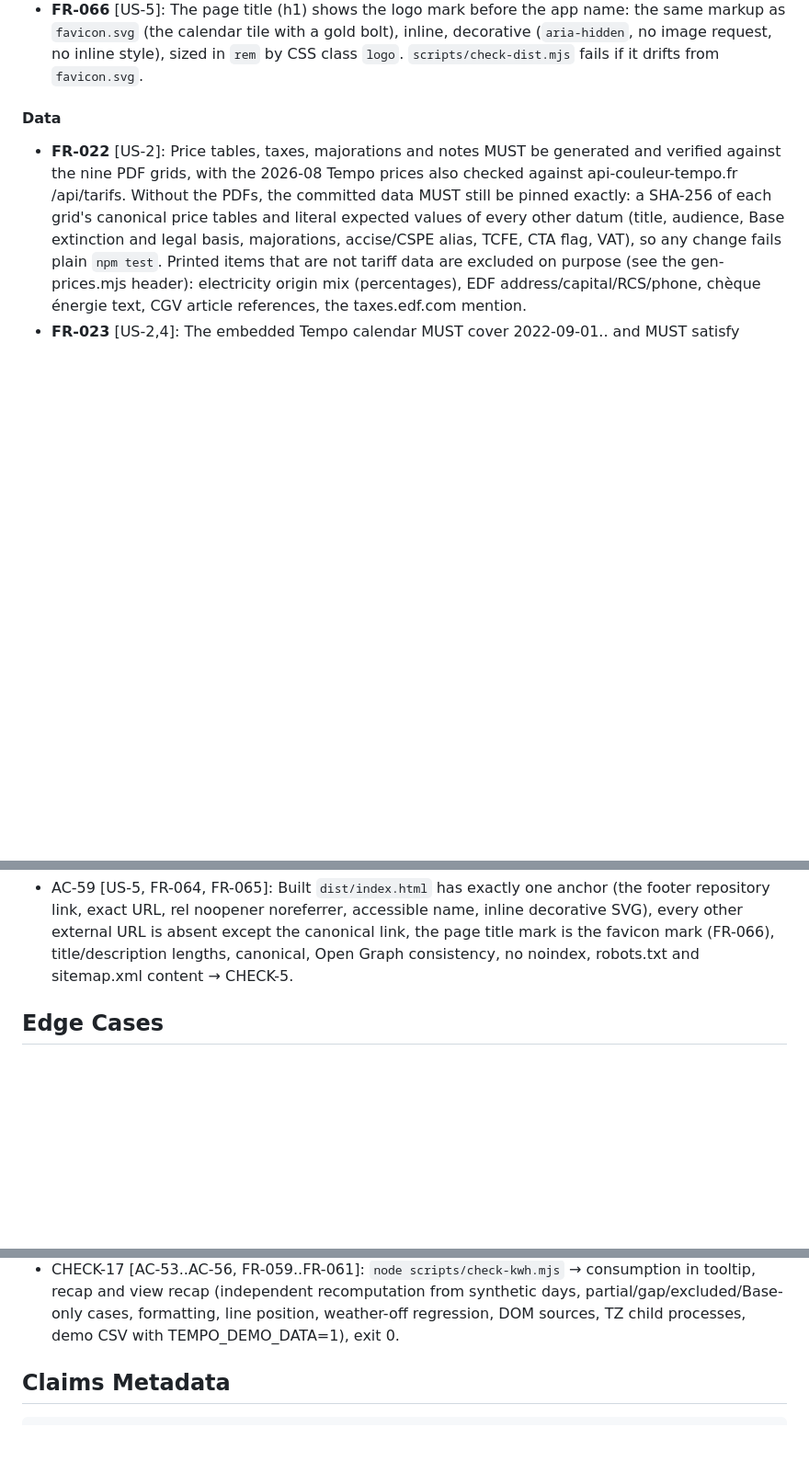
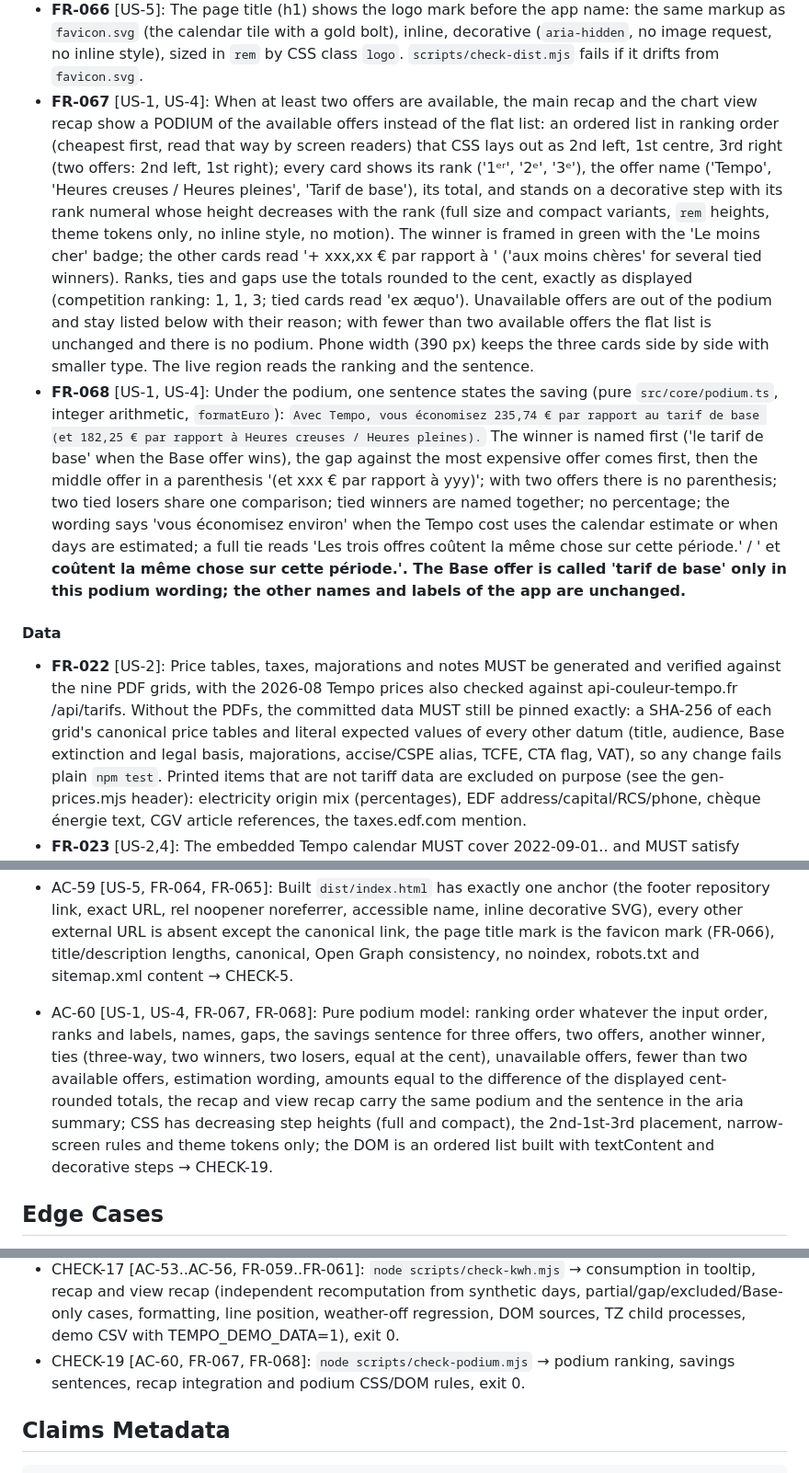
Before and after one commit to vect0r-vicall/TempoSimulateur, a Markdown page: specs/tempo-simulator.md, 3 parts joined by grey strips. Shown at 92% size. Drawn GitHub-style; blank space fills up the shorter version.

```diff
--- a/specs/tempo-simulator.md
+++ b/specs/tempo-simulator.md
@@ -183,6 +183,8 @@ As a user, I want to optionally overlay the outdoor temperature on the chart so
 - **FR-064** [US-5]: The page footer carries one icon link to the source repository (the GitHub mark as an inline decorative SVG with `fill="currentColor"`, `aria-hidden`, no image, no inline style): `https://github.com/vect0r-vicall/TempoSimulateur`, `rel="noopener noreferrer"`, accessible name 'Code source sur GitHub (licence AGPL-3.0, s\'ouvre dans un nouvel onglet)', at least 24 px with its padding, muted colour that follows the text colour on hover and focus, light and dark themes. It is a plain navigation opened only by a click in a new tab (`target="_blank"`, so the loaded file is not discarded), not a request (FR-021 unchanged); it is the only anchor in the page. This is also the AGPL section 13 source offer.
 - **FR-065** [US-5]: Discoverability: `index.html` has a French `<title>` of 20..65 characters naming the app, a `<meta name="description">` of 70..160 characters, a canonical link to the public URL, Open Graph and Twitter large-card tags consistent with them (`og:image` and `twitter:image` point at the shipped `og-image.png`, a 1200 x 630 PNG under 400 KB), and is not `noindex`. `dist/robots.txt` allows crawling and names the sitemap; `dist/sitemap.xml` lists the canonical URL only. Both are copied from `src/` by the build. Crawlers honor `robots.txt` only at the HOST root: it is effective on a custom domain or a root deployment, whereas on a `github.io` project path it is ignored and the sitemap is submitted in a search console. The canonical URL is the only other external URL in the page.
 - **FR-066** [US-5]: The page title (h1) shows the logo mark before the app name: the same markup as `favicon.svg` (the calendar tile with a gold bolt), inline, decorative (`aria-hidden`, no image request, no inline style), sized in `rem` by CSS class `logo`. `scripts/check-dist.mjs` fails if it drifts from `favicon.svg`.
+- **FR-067** [US-1, US-4]: When at least two offers are available, the main recap and the chart view recap show a PODIUM of the available offers instead of the flat list: an ordered list in ranking order (cheapest first, read that way by screen readers) that CSS lays out as 2nd left, 1st centre, 3rd right (two offers: 2nd left, 1st right); every card shows its rank ('1ᵉʳ', '2ᵉ', '3ᵉ'), the offer name ('Tempo', 'Heures creuses / Heures pleines', 'Tarif de base'), its total, and stands on a decorative step with its rank numeral whose height decreases with the rank (full size and compact variants, `rem` heights, theme tokens only, no inline style, no motion). The winner is framed in green with the 'Le moins cher' badge; the other cards read '+ xxx,xx € par rapport à <winner>' ('aux moins chères' for several tied winners). Ranks, ties and gaps use the totals rounded to the cent, exactly as displayed (competition ranking: 1, 1, 3; tied cards read 'ex æquo'). Unavailable offers are out of the podium and stay listed below with their reason; with fewer than two available offers the flat list is unchanged and there is no podium. Phone width (390 px) keeps the three cards side by side with smaller type. The live region reads the ranking and the sentence.
+- **FR-068** [US-1, US-4]: Under the podium, one sentence states the saving (pure `src/core/podium.ts`, integer arithmetic, `formatEuro`): `Avec Tempo, vous économisez 235,74 € par rapport au tarif de base (et 182,25 € par rapport à Heures creuses / Heures pleines).` The winner is named first ('le tarif de base' when the Base offer wins), the gap against the most expensive offer comes first, then the middle offer in a parenthesis '(et xxx € par rapport à yyy)'; with two offers there is no parenthesis; two tied losers share one comparison; tied winners are named together; no percentage; the wording says 'vous économisez environ' when the Tempo cost uses the calendar estimate or when days are estimated; a full tie reads 'Les trois offres coûtent la même chose sur cette période.' / '<A> et <B> coûtent la même chose sur cette période.'. The Base offer is called 'tarif de base' only in this podium wording; the other names and labels of the app are unchanged.
 
 
 #### Data
@@ -251,6 +253,7 @@ As a user, I want to optionally overlay the outdoor temperature on the chart so
 - AC-57 [US-6, FR-062]: `precipitation_sum` validation (out-of-range/NaN/non-number null, wrong length rejected, absent ok), `displayCode` at the 1 mm boundary (1 mm is not rainy, 1,01 mm is) for every liquid code and unchanged for the other codes, bucket sum with coverage, French formatting, last tooltip line and aria in day/month views, tipRich invariant → CHECK-13.
 - AC-58 [US-6, FR-063]: Recap temperature line for month, year and custom-period views from known synthetic daily values (independent expectations for mean/min/max), partial and no coverage wording, empty without weather, aria summary ends with it, other recap fields unchanged, chart renders and hides the line → CHECK-8.
 - AC-59 [US-5, FR-064, FR-065]: Built `dist/index.html` has exactly one anchor (the footer repository link, exact URL, rel noopener noreferrer, accessible name, inline decorative SVG), every other external URL is absent except the canonical link, the page title mark is the favicon mark (FR-066), title/description lengths, canonical, Open Graph consistency, no noindex, robots.txt and sitemap.xml content → CHECK-5.
+- AC-60 [US-1, US-4, FR-067, FR-068]: Pure podium model: ranking order whatever the input order, ranks and labels, names, gaps, the savings sentence for three offers, two offers, another winner, ties (three-way, two winners, two losers, equal at the cent), unavailable offers, fewer than two available offers, estimation wording, amounts equal to the difference of the displayed cent-rounded totals, the recap and view recap carry the same podium and the sentence in the aria summary; CSS has decreasing step heights (full and compact), the 2nd-1st-3rd placement, narrow-screen rules and theme tokens only; the DOM is an ordered list built with textContent and decorative steps → CHECK-19.
 
 
 ## Edge Cases
@@ -277,6 +280,7 @@ All are plain self-contained scripts: exit 0 = pass, 1 = assertion fired, >= 2 =
 - CHECK-15 [AC-43..AC-47, FR-051..FR-054]: `node scripts/check-weather-live.mjs` → live search: pure state machine with fake timers and a fake search, network module places cache and abort with a fake `fetchFn`, UI source assertions (no button, note text, keyboard, heading, no inline style), exit 0.
 - CHECK-16 [AC-48..AC-52, FR-055..FR-058]: `node scripts/check-weather-panel.mjs` → panel interaction rules: pure controller with fake timers and ports, plus the real `src/ui/weather.ts` bundled and driven through a minimal fake DOM, fake clock and fake fetch (no browser, no network); each rule is mutation-checked; exit 0.
 - CHECK-17 [AC-53..AC-56, FR-059..FR-061]: `node scripts/check-kwh.mjs` → consumption in tooltip, recap and view recap (independent recomputation from synthetic days, partial/gap/excluded/Base-only cases, formatting, line position, weather-off regression, DOM sources, TZ child processes, demo CSV with TEMPO_DEMO_DATA=1), exit 0.
+- CHECK-19 [AC-60, FR-067, FR-068]: `node scripts/check-podium.mjs` → podium ranking, savings sentences, recap integration and podium CSS/DOM rules, exit 0.
 
 ## Claims Metadata
 
```
Also changed, not shown: README.md (+1 -1 lines), briefs/podium-ranking-impl.md (added, +25 -0 lines), docs/screenshot-dark.png, docs/screenshot-light.png, 9 other files.
